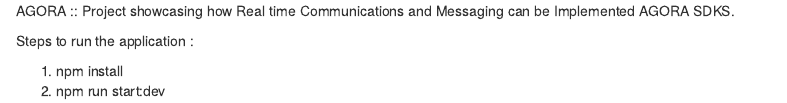
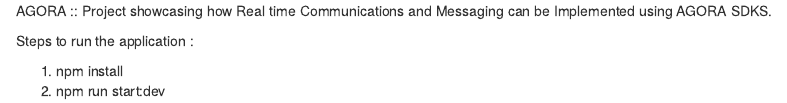
Before and after one commit to rekha091216/RTC-RTM, an R Markdown document (Readme.rmd): the page in a window 1100 px wide, from its top. Rendered offline with R 4.5, knitr and Pandoc, with nearby package versions.

Commit message:
Update Readme.rmd

```diff
--- a/Readme.rmd
+++ b/Readme.rmd
@@ -1,4 +1,4 @@
-AGORA :: Project showcasing how Real time Communications and Messaging can be Implemented AGORA SDKS.
+AGORA :: Project showcasing how Real time Communications and Messaging can be Implemented  using AGORA SDKS.
 
 Steps to run the application :
 
```
